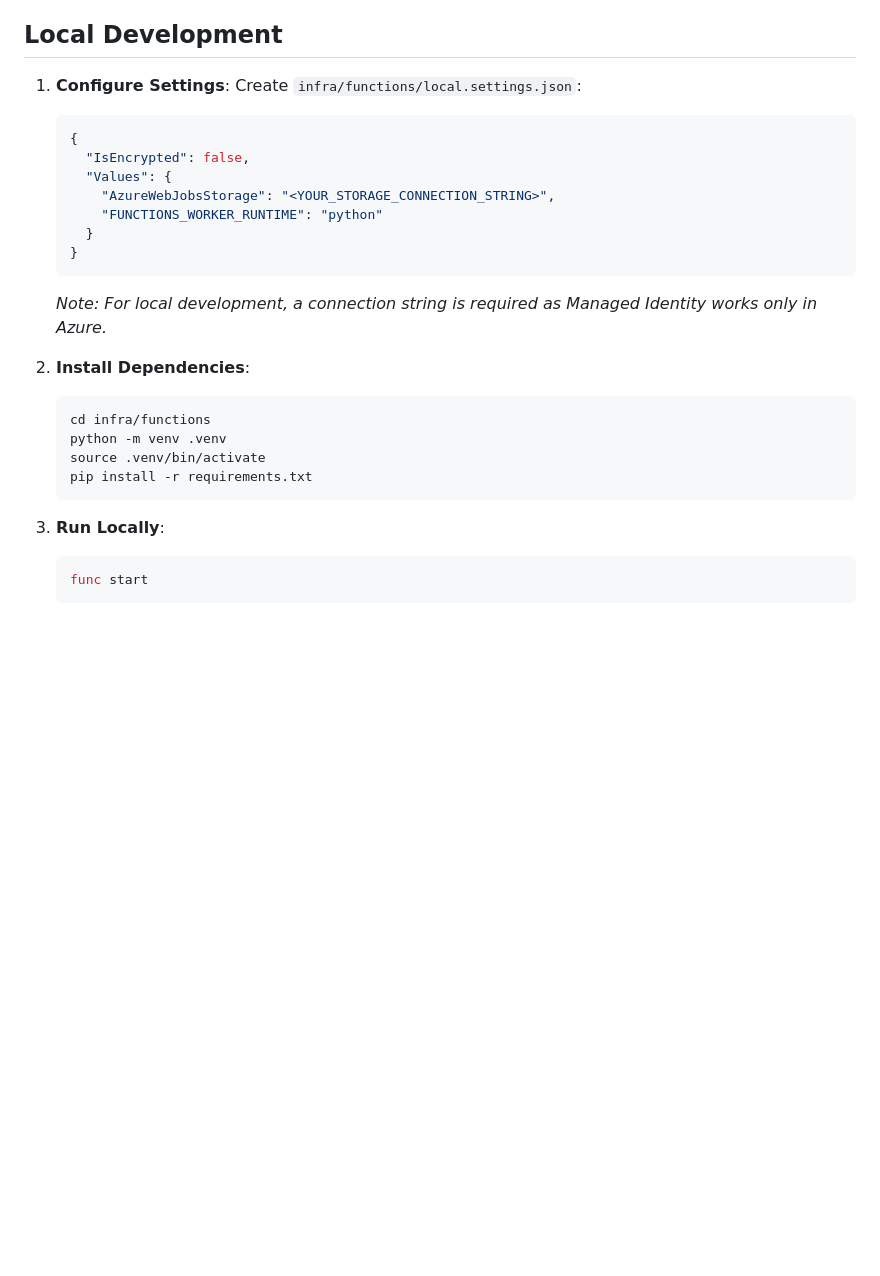
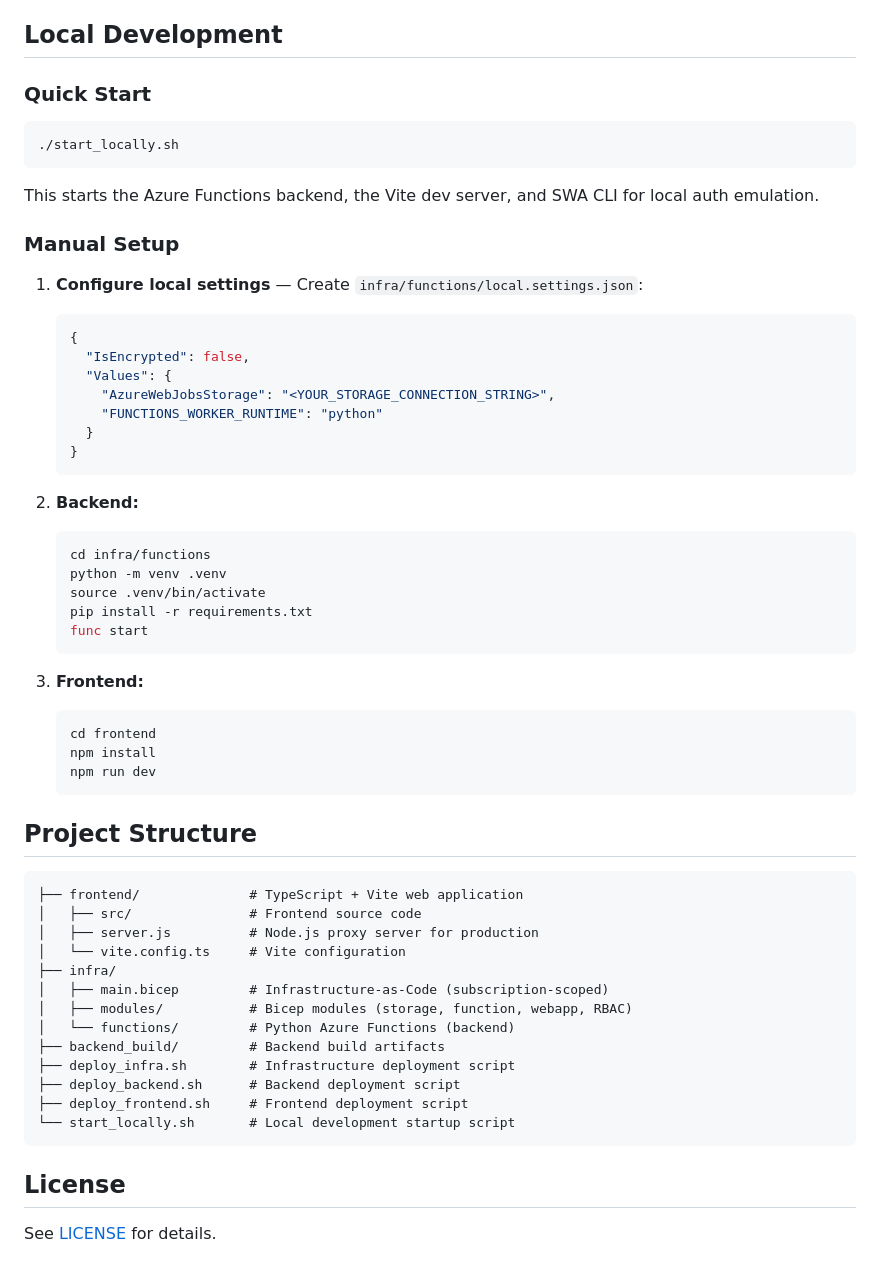
Before and after one commit to figureskatingtools/fs-judgepapers, a Markdown page: README.md, the part around one of its changes. Rendered like a GitHub page; blank space fills up the shorter version.

````diff
--- a/README.md
+++ b/README.md
@@ -72,8 +70,17 @@ func azure functionapp publish <function-app-name>
 
 ## Local Development
 
-1.  **Configure Settings**:
-    Create `infra/functions/local.settings.json`:
+### Quick Start
+
+```bash
+./start_locally.sh
+```
+
+This starts the Azure Functions backend, the Vite dev server, and SWA CLI for local auth emulation.
+
+### Manual Setup
+
+1. **Configure local settings** — Create `infra/functions/local.settings.json`:
     ```json
     {
       "IsEncrypted": false,
@@ -83,17 +90,41 @@ func azure functionapp publish <function-app-name>
       }
     }
     ```
-    *Note: For local development, a connection string is required as Managed Identity works only in Azure.*
 
-2.  **Install Dependencies**:
+2. **Backend:**
     ```bash
     cd infra/functions
     python -m venv .venv
     source .venv/bin/activate
     pip install -r requirements.txt
+    func start
     ```
 
-3.  **Run Locally**:
+3. **Frontend:**
     ```bash
-    func start
+    cd frontend
+    npm install
+    npm run dev
     ```
+
+## Project Structure
+
+```
+├── frontend/              # TypeScript + Vite web application
+│   ├── src/               # Frontend source code
+│   ├── server.js          # Node.js proxy server for production
+│   └── vite.config.ts     # Vite configuration
+├── infra/
+│   ├── main.bicep         # Infrastructure-as-Code (subscription-scoped)
+│   ├── modules/           # Bicep modules (storage, function, webapp, RBAC)
+│   └── functions/         # Python Azure Functions (backend)
+├── backend_build/         # Backend build artifacts
+├── deploy_infra.sh        # Infrastructure deployment script
+├── deploy_backend.sh      # Backend deployment script
+├── deploy_frontend.sh     # Frontend deployment script
+└── start_locally.sh       # Local development startup script
+```
+
+## License
+
+See [LICENSE](LICENSE) for details.
````
Also changed, not shown: other parts of README.md (+44 -46 lines).
